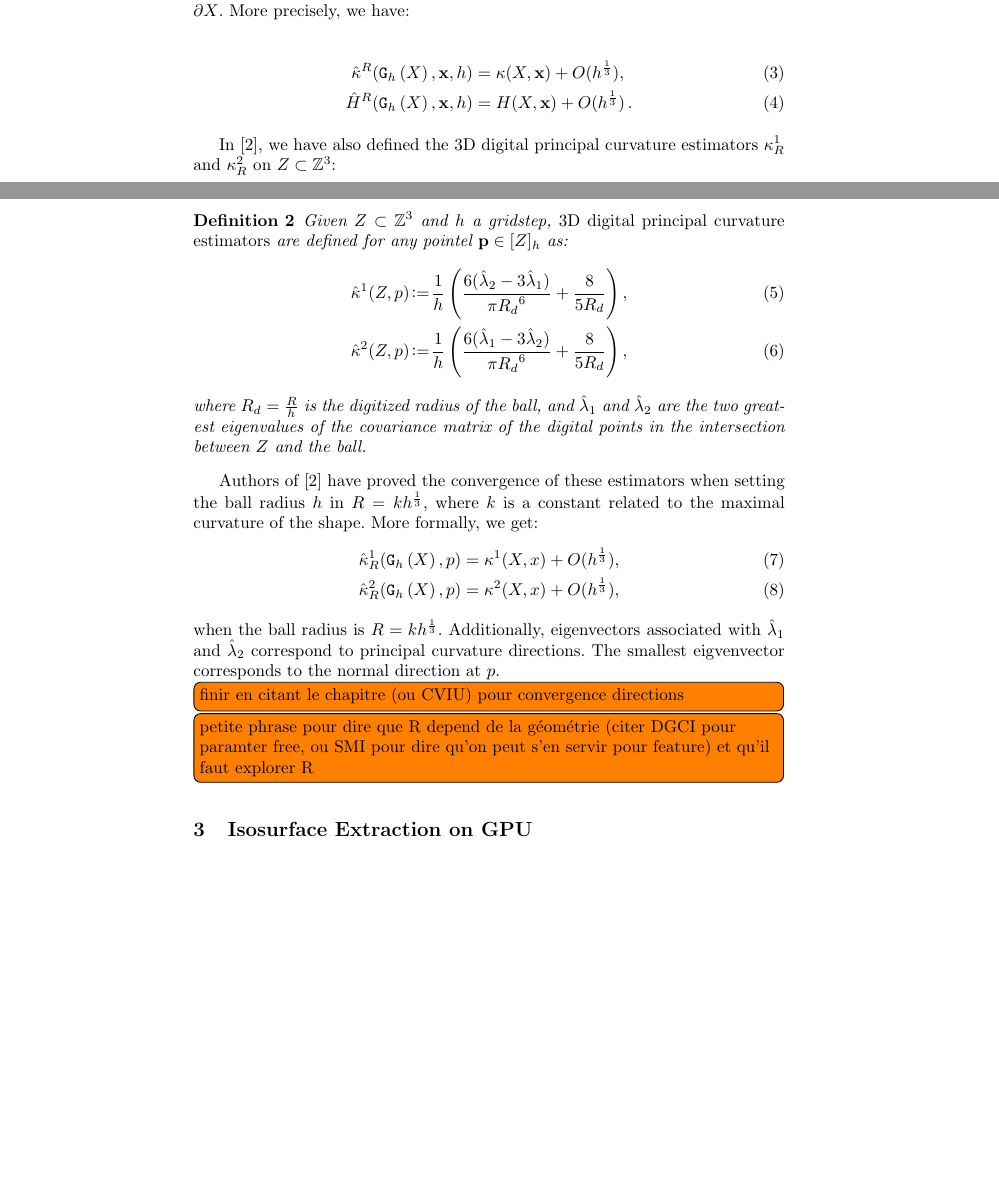
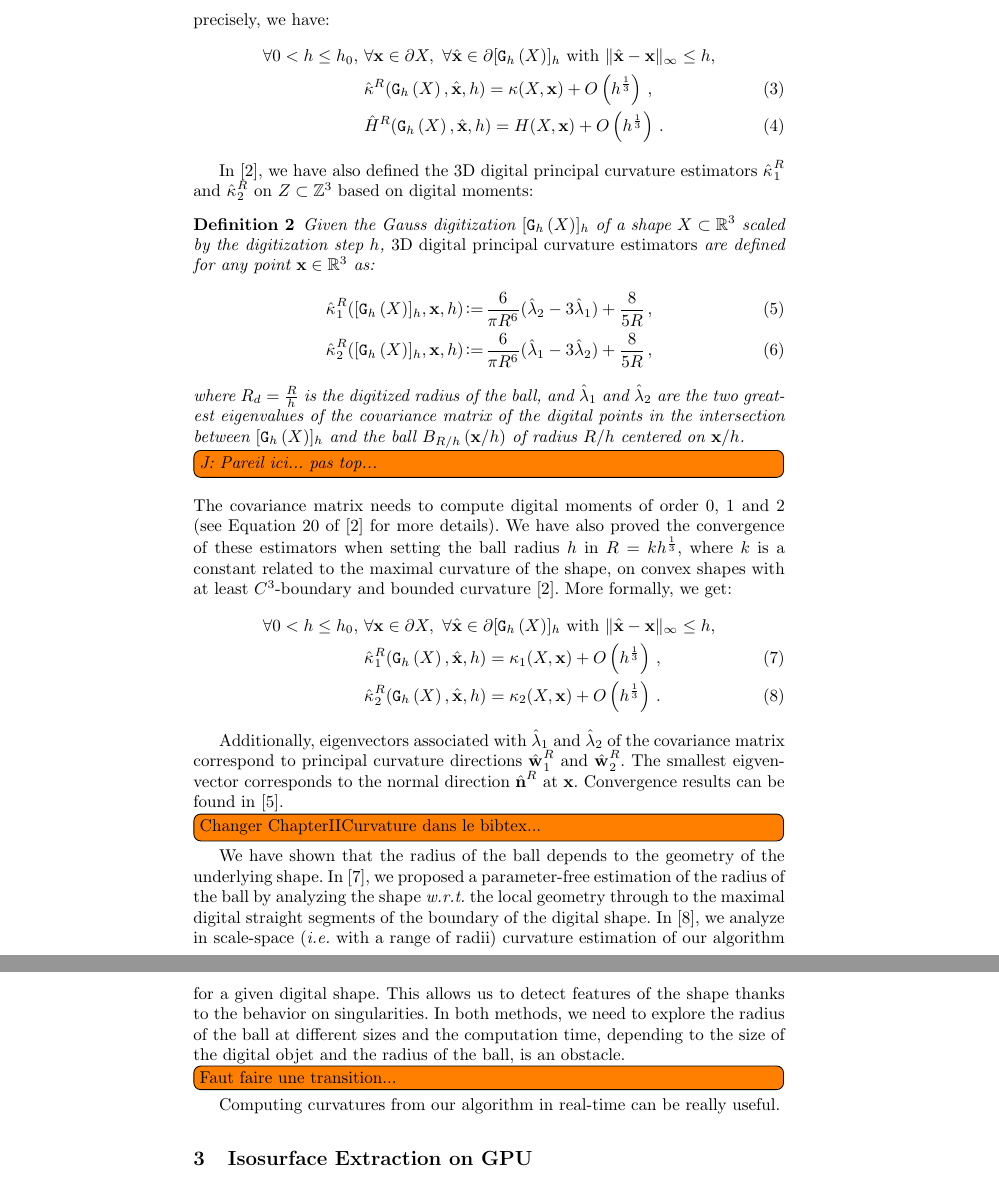
Before and after one commit to dcoeurjo/ICTV, a LaTeX paper (latex/article.tex, which reads latex/macros.tex): two parts of pages 3 and 4 of 9 before the commit and two parts of pages 4 and 5 of 10 after it, joined at a grey line, cut so that both start at the same text, the shorter picture padded with empty space. Compiled offline with pdfLaTeX.

Commit message:
section 2 of article

```diff
--- a/latex/article.tex
+++ b/latex/article.tex
@@ -17,6 +17,7 @@
 
 \newcommand{\ie}{\emph{i.e.} }
 \newcommand{\eg}{\emph{e.g.} }
+\newcommand{\wrt}{\emph{w.r.t.} }
 \newcommand{\wnlog}{w.l.o.g. }
 \newcommand{\Zr}{\ensuremath{\mathbb{Z}[\rho]}}
 \newcommand{\C}{\ensuremath{\mathbb{C}}}
@@ -235,52 +229,68 @@ $C^3$-boundary and bounded curvature) \cite{CVIU2014}. For short, when the digit
 finer and finer, \ie when the digitization step $h$ tends to zero, the estimated
-quantity on $\DSh$  converges (theoretically and experimentally) to
-the associated one on $\partial\Shape$. More precisely, we have:
-
+quantity on $\Bd{\Body{\DSh}{h}}$  converges (theoretically and experimentally)
+to the associated one on $\Bd{\Shape}$. More precisely, we have:
+%
 \begin{align}
-  \CurvH{R}(\DSh,\vx,h) &= \Curv(\Shape,\vx) + O(h^{\frac{1}{3}}),\\
-  \MeanCurvH{R}(\DSh,\vx,h) &= \MeanCurv(\Shape,\vx) + O(h^{\frac{1}{3}}) \,.
+\forall 0 < h \le h_0,\,\, &\forall \vx \in \Bd{\Shape},\,\,
+\forall \vxH \in \Bd{\Body{\DSh}{h}} \text{~with~} \| \vxH -\vx\|_\infty \le h, \nonumber \\
+&\CurvH{R}(\DSh, \vxH, h) = \Curv(\Shape, \vx) + O\left(h^{\frac{1}{3}}\right)\,,\\
+&\MeanCurvH{R}(\DSh, \vxH, h) = \MeanCurv(\Shape, \vx) + O\left(h^{\frac{1}{3}}\right)\,.
 \end{align}
 
-In \cite{CVIU2014}, we have also defined the 3D digital principal curvature estimators $\kappa^1_{R}$ and $\kappa^2_{R}$
-on $Z\subset\Z^3$:
+In \cite{CVIU2014}, we have also defined the 3D digital principal curvature
+estimators $\PrincCurvH{1}{R}$ and $\PrincCurvH{2}{R}$ on $Z\subset\Z^3$ based
+on digital moments:
+%
 \begin{Definition}
   %
-  Given $\DigShape \subset \Z^3$ and
-  $h$ a gridstep, {\em 3D digital principal curvature estimators} are defined for any pointel
-  $\vp \in \Body{\DigShape}{h}$ as:
+  Given the Gauss digitization $\Body{\DSh}{h}$ of a shape $\Shape \subset \R^3$
+  scaled by the digitization step $h$, {\em 3D digital principal curvature
+  estimators} are defined for any point $\vx \in \R^3$ as:
   %
   \begin{align}
-    \hat{\kappa}^{1}(\DigShape,p) &\EqDef \frac{1}{h} \left( \frac{6(\hat{\lambda}_2 - 3\hat{\lambda}_1)}{\pi {{R_d}}^6} + \frac{8}{5{{R_d}}} \right),\label{eq:dig-curvature-estimator-k1}\\
-    \hat{\kappa}^{2}(\DigShape,p) &\EqDef \frac{1}{h} \left( \frac{6(\hat{\lambda}_1 - 3\hat{\lambda}_2)}{\pi {{R_d}}^6} + \frac{8}{5{{R_d}}} \right),
+    \PrincCurvH{1}{R}(\Body{\DSh}{h},\vx,h) &\EqDef \frac{6}{\pi {R}^6}(\hat{\lambda}_2 - 3\hat{\lambda}_1) + \frac{8}{5{{R}}} \,,\label{eq:dig-curvature-estimator-k1}\\
+    \PrincCurvH{2}{R}(\Body{\DSh}{h},\vx,h) &\EqDef \frac{6}{\pi {R}^6}(\hat{\lambda}_1 - 3\hat{\lambda}_2) + \frac{8}{5{{R}}} \,,
     \label{eq:dig-curvature-estimator-k2}
   \end{align}
   %
   where $R_d = \frac{R}{h}$ is the digitized radius of the ball, and
-  $\hat{\lambda}_1$ and $\hat{\lambda}_2$ are the two greatest eigenvalues of the covariance matrix of the digital points in the intersection between $Z$ and the ball.
+  $\hat{\lambda}_1$ and $\hat{\lambda}_2$ are the two greatest eigenvalues of
+  the covariance matrix of the digital points in the intersection between
+  $\Body{\DSh}{h}$ and the ball $\Ball{R/h}{\vx/h}$ of radius $R/h$ centered on
+  $\vx/h$.\todo[inline]{J: Pareil ici... pas top...}
   %
 \end{Definition}
+%
+The covariance matrix needs to compute digital moments of order $0$, $1$ and $2$
+(see Equation~20 of \cite{CVIU2014} for more details). We have also proved the
+convergence of these estimators when setting the ball radius $h$ in $R =
+kh^\frac{1}{3}$, where $k$ is a constant related to the maximal curvature of the
+shape, on convex shapes with at least $C^3$-boundary and bounded curvature
+\cite{CVIU2014}. More formally, we get:
+%
+\begin{align}
+  \forall 0 < h \le h_0,\,\, &\forall \vx \in \Bd{\Shape},\,\,
+  \forall \vxH \in \Bd{\Body{\DSh}{h}} \text{~with~} \| \vxH -\vx\|_\infty \le h, \nonumber \\
+  &\PrincCurvH{1}{R}(\DigF{\Shape}{h},\vxH, h) = \PrincCurv{1}(\Shape,\vx) + O\left(h^{\frac{1}{3}}\right) \,,\\
+  &\PrincCurvH{2}{R}(\DigF{\Shape}{h},\vxH, h) = \PrincCurv{2}(\Shape,\vx) + O\left(h^{\frac{1}{3}}\right) \,.
+\end{align}
 
-% When dealing with digital data in a multigrid framework, we must pay
-% attention to on how quantities expend where decreasing the grid step
-% $h$. For example, if you fixed $R$, the digital radius will be $R_d
-% = \frac{5}{h}$ and increase when $h$ tends to zero.
-Authors of \cite{CVIU2014} have proved the convergence of these
-estimators when setting the ball radius $h$ in $R = kh^\frac{1}{3}$,
-where $k$ is a constant related to the maximal curvature of the
-shape. More formally, we get:
-\begin{align}
-  \hat{\kappa}^1_{R}(\DigF{\Shape}{h},p) &= \kappa^1(X,x) + O(h^{\frac{1}{3}}),\\
-  \hat{\kappa}^2_{R}(\DigF{\Shape}{h},p) &= \kappa^2(X,x) + O(h^{\frac{1}{3}}),
-\end{align}
-when the ball radius is $R = kh^\frac{1}{3}$.
 Additionally, eigenvectors associated with $\hat{\lambda}_1$ and
-$\hat{\lambda}_2$ correspond to principal curvature directions. The
-smallest eigvenvector corresponds to the normal direction at $p$.
-\todo[inline]{finir en citant le chapitre (ou CVIU) pour convergence directions}
+$\hat{\lambda}_2$ of the covariance matrix correspond to principal curvature
+directions $\PrincDirH{1}{R}$ and $\PrincDirH{2}{R}$. The smallest eigvenvector
+corresponds to the normal direction $\NormalDirH{R}$ at $\vx$. Convergence
+results can be found in \cite{ChapterIICurvature}.\todo[inline]{Changer
+ChapterIICurvature dans le bibtex...}
 
-\todo[inline]{petite phrase pour dire que R depend de la géométrie
-  (citer DGCI pour paramter free, ou SMI pour dire qu'on peut s'en
-  servir pour feature) et qu'il faut explorer R}
+We have shown that the radius of the ball depends to the geometry of the
+underlying shape. In \cite{DGCI2014}, we proposed a parameter-free estimation of
+the radius of the ball by analyzing the shape \wrt the local geometry through to
+the maximal digital straight segments of the boundary of the digital shape. In
+\cite{SMI2015}, we analyze in scale-space (\ie with a range of radii) curvature
+estimation of our algorithm for a given digital shape. This allows us to detect
+features of the shape thanks to the behavior on singularities. In both methods, we need to explore the radius of the ball at different sizes and the computation time, depending to the size of the digital objet and the radius of the ball, is an obstacle.
+\todo[inline]{Faut faire une transition...}
+Computing curvatures from our algorithm in real-time can be really useful.
 
 \section{Isosurface Extraction on GPU}
 \label{sec:isos-extr-gpu}
--- a/latex/macros.tex
+++ b/latex/macros.tex
@@ -62,10 +62,20 @@
 \newcommand{\DigBoundary}[1]{\ensuremath{Bd(#1)}}
 \newcommand{\Shapes}{\ensuremath{\mathbb{X}}}
 \newcommand{\vx}{\ensuremath{\mathbf{x}}}
+\newcommand{\vxH}{\ensuremath{\hat{\mathbf{x}}}}
 \newcommand{\vp}{\ensuremath{\mathbf{p}}}
+\newcommand{\vw}{\ensuremath{\mathbf{w}}}
+\newcommand{\vn}{\ensuremath{\mathbf{n}}}
 \newcommand{\Dig}{\ensuremath{\mathtt{G}}}
 \newcommand{\DigF}[2]{\ensuremath{\Dig_{#2}\left(#1\right)}}
 \newcommand{\DSh}{\DigF{\Shape}{h}}
+
+\newcommand{\MCard}{\ensuremath{\mathrm{Card}}}
+\newcommand{\Area}{\ensuremath{\mathrm{Area}}}
+\newcommand{\Vol}{\ensuremath{\mathrm{Vol}}}
+\newcommand{\AreaC}[0]{\ensuremath{\widehat{\Area}}}
+\newcommand{\VolC}[0]{\ensuremath{\widehat{\Vol}}}
+\newcommand{\Ball}[2]{\ensuremath{B_{#1}\left(#2\right)}}
 
 %% Curvature notations
 \newcommand{\Curv}{\ensuremath{\kappa}}
```
Also changed, not shown: latex/ictv.bib (+20 -0 lines), latex/article.tex (59 more changed lines).
